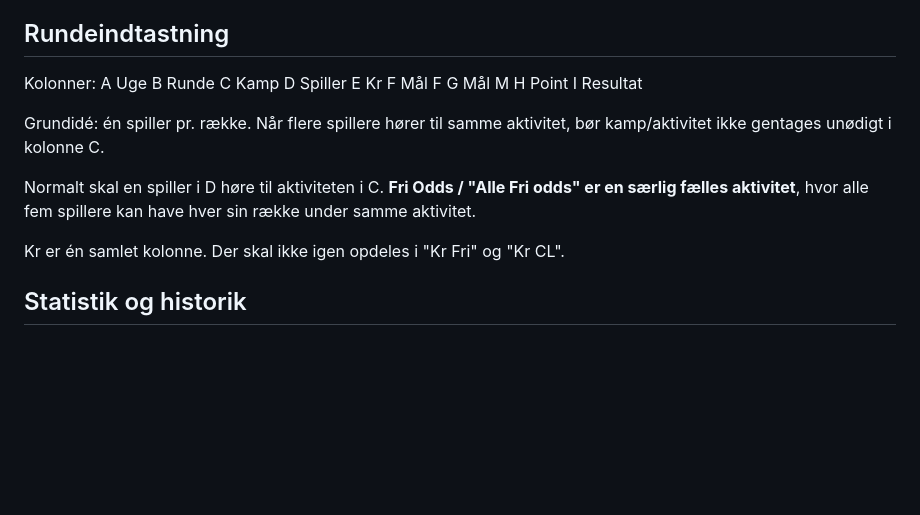
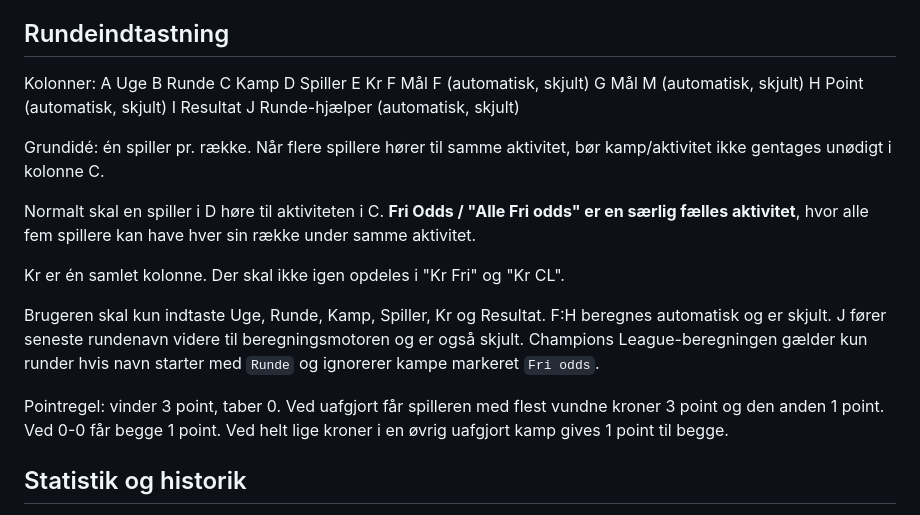
Before and after one commit to Stoffersen/oddsklubben, a Markdown page: AGENTS.md, the part around the change. GitHub-like rendering; blank space fills up the shorter version.

Commit message:
Document automatic goals and points calculation

```diff
--- a/AGENTS.md
+++ b/AGENTS.md
@@ -47,16 +47,21 @@ B Runde
 C Kamp
 D Spiller
 E Kr
-F Mål F
-G Mål M
-H Point
+F Mål F (automatisk, skjult)
+G Mål M (automatisk, skjult)
+H Point (automatisk, skjult)
 I Resultat
+J Runde-hjælper (automatisk, skjult)
 
 Grundidé: én spiller pr. række. Når flere spillere hører til samme aktivitet, bør kamp/aktivitet ikke gentages unødigt i kolonne C.
 
 Normalt skal en spiller i D høre til aktiviteten i C. **Fri Odds / "Alle Fri odds" er en særlig fælles aktivitet**, hvor alle fem spillere kan have hver sin række under samme aktivitet.
 
 Kr er én samlet kolonne. Der skal ikke igen opdeles i "Kr Fri" og "Kr CL".
+
+Brugeren skal kun indtaste Uge, Runde, Kamp, Spiller, Kr og Resultat. F:H beregnes automatisk og er skjult. J fører seneste rundenavn videre til beregningsmotoren og er også skjult. Champions League-beregningen gælder kun runder hvis navn starter med `Runde` og ignorerer kampe markeret `Fri odds`.
+
+Pointregel: vinder 3 point, taber 0. Ved uafgjort får spilleren med flest vundne kroner 3 point og den anden 1 point. Ved 0-0 får begge 1 point. Ved helt lige kroner i en øvrig uafgjort kamp gives 1 point til begge.
 
 ## Statistik og historik
 
```
